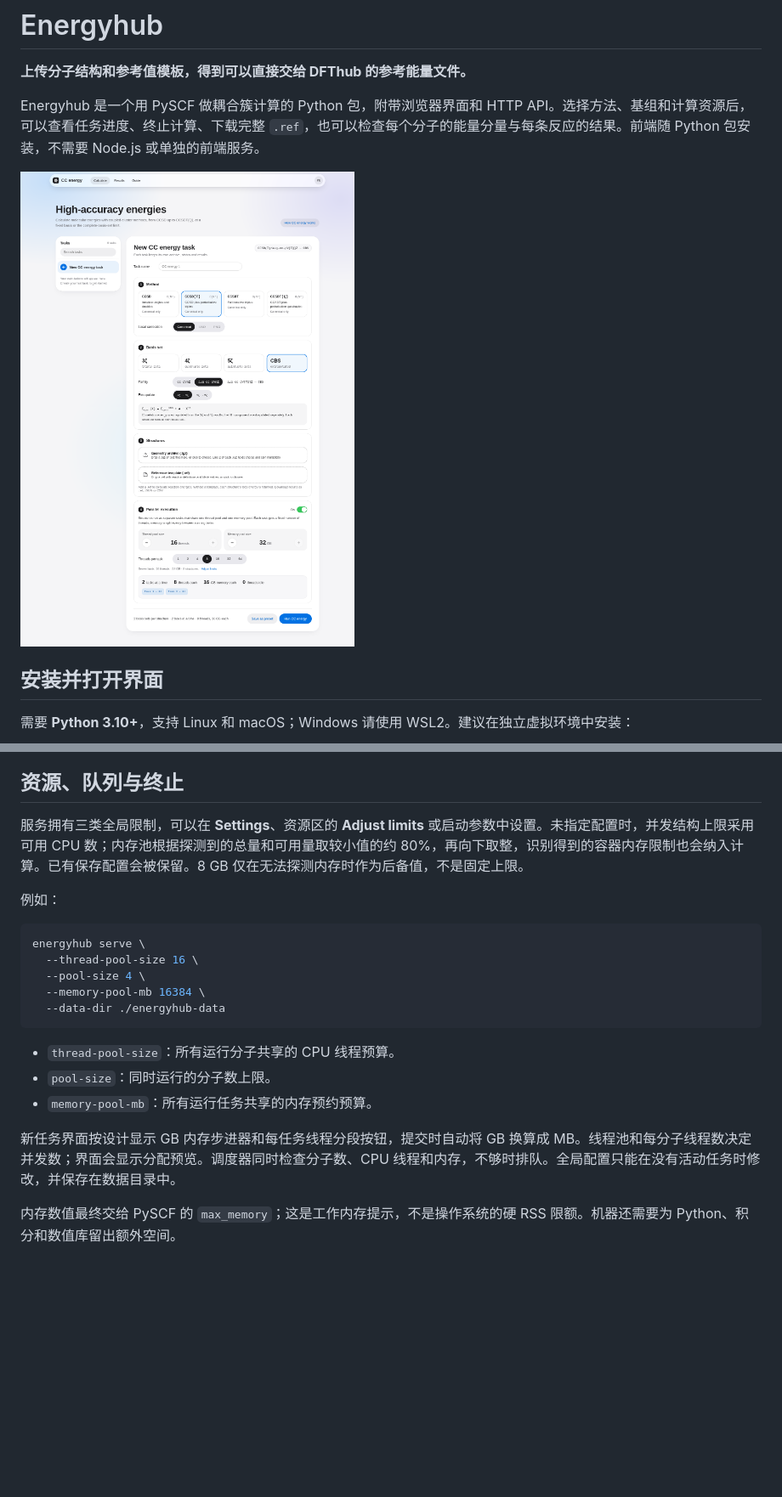
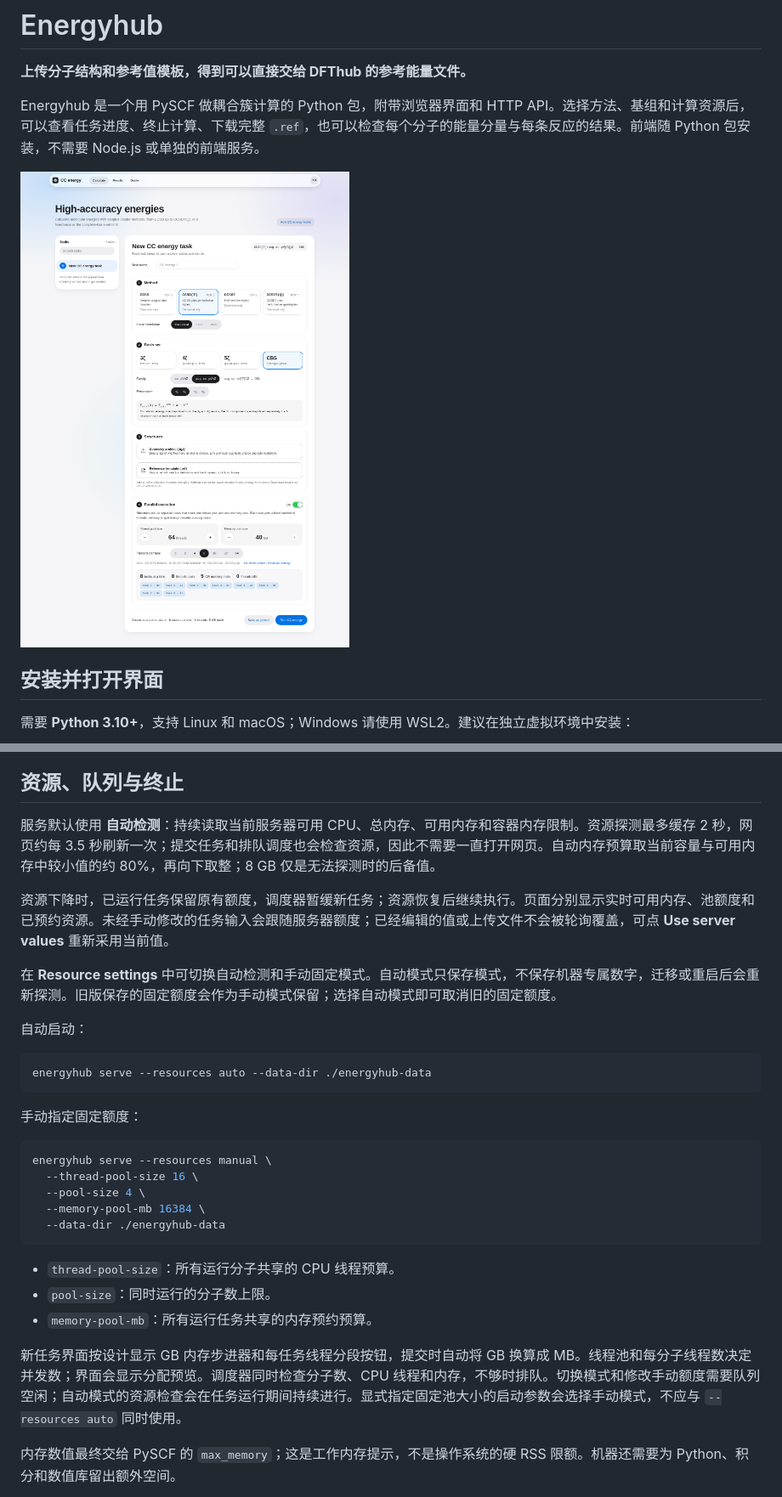
Before and after one commit to chen-yu-hao/Energyhub, a Markdown page: README.md, 2 parts joined by grey strips. Shown at 85% size. GitHub-like rendering; pictures changed too: docs/frontend.png; blank space fills up the shorter version.

Commit message:
Detect live server resources and adjust automatic scheduler limits

````diff
--- a/README.md
+++ b/README.md
@@ -103,12 +103,22 @@ H 0 0 0.74
 
 ## 资源、队列与终止
 
-服务拥有三类全局限制，可以在 **Settings**、资源区的 **Adjust limits** 或启动参数中设置。未指定配置时，并发结构上限采用可用 CPU 数；内存池根据探测到的总量和可用量取较小值的约 80%，再向下取整，识别得到的容器内存限制也会纳入计算。已有保存配置会被保留。8 GB 仅在无法探测内存时作为后备值，不是固定上限。
+服务默认使用 **自动检测**：持续读取当前服务器可用 CPU、总内存、可用内存和容器内存限制。资源探测最多缓存 2 秒，网页约每 3.5 秒刷新一次；提交任务和排队调度也会检查资源，因此不需要一直打开网页。自动内存预算取当前容量与可用内存中较小值的约 80%，再向下取整；8 GB 仅是无法探测时的后备值。
 
-例如：
+资源下降时，已运行任务保留原有额度，调度器暂缓新任务；资源恢复后继续执行。页面分别显示实时可用内存、池额度和已预约资源。未经手动修改的任务输入会跟随服务器额度；已经编辑的值或上传文件不会被轮询覆盖，可点 **Use server values** 重新采用当前值。
+
+在 **Resource settings** 中可切换自动检测和手动固定模式。自动模式只保存模式，不保存机器专属数字，迁移或重启后会重新探测。旧版保存的固定额度会作为手动模式保留；选择自动模式即可取消旧的固定额度。
+
+自动启动：
 
 ```bash
-energyhub serve \
+energyhub serve --resources auto --data-dir ./energyhub-data
+```
+
+手动指定固定额度：
+
+```bash
+energyhub serve --resources manual \
   --thread-pool-size 16 \
   --pool-size 4 \
   --memory-pool-mb 16384 \
@@ -119,7 +129,7 @@ energyhub serve \
 - `pool-size`：同时运行的分子数上限。
 - `memory-pool-mb`：所有运行任务共享的内存预约预算。
 
-新任务界面按设计显示 GB 内存步进器和每任务线程分段按钮，提交时自动将 GB 换算成 MB。线程池和每分子线程数决定并发数；界面会显示分配预览。调度器同时检查分子数、CPU 线程和内存，不够时排队。全局配置只能在没有活动任务时修改，并保存在数据目录中。
+新任务界面按设计显示 GB 内存步进器和每任务线程分段按钮，提交时自动将 GB 换算成 MB。线程池和每分子线程数决定并发数；界面会显示分配预览。调度器同时检查分子数、CPU 线程和内存，不够时排队。切换模式和修改手动额度需要队列空闲；自动模式的资源检查会在任务运行期间持续进行。显式指定固定池大小的启动参数会选择手动模式，不应与 `--resources auto` 同时使用。
 
 内存数值最终交给 PySCF 的 `max_memory`；这是工作内存提示，不是操作系统的硬 RSS 限额。机器还需要为 Python、积分和数值库留出额外空间。
 
````
Also changed, not shown: other parts of README.md (+4 -2 lines), 12 other files.
